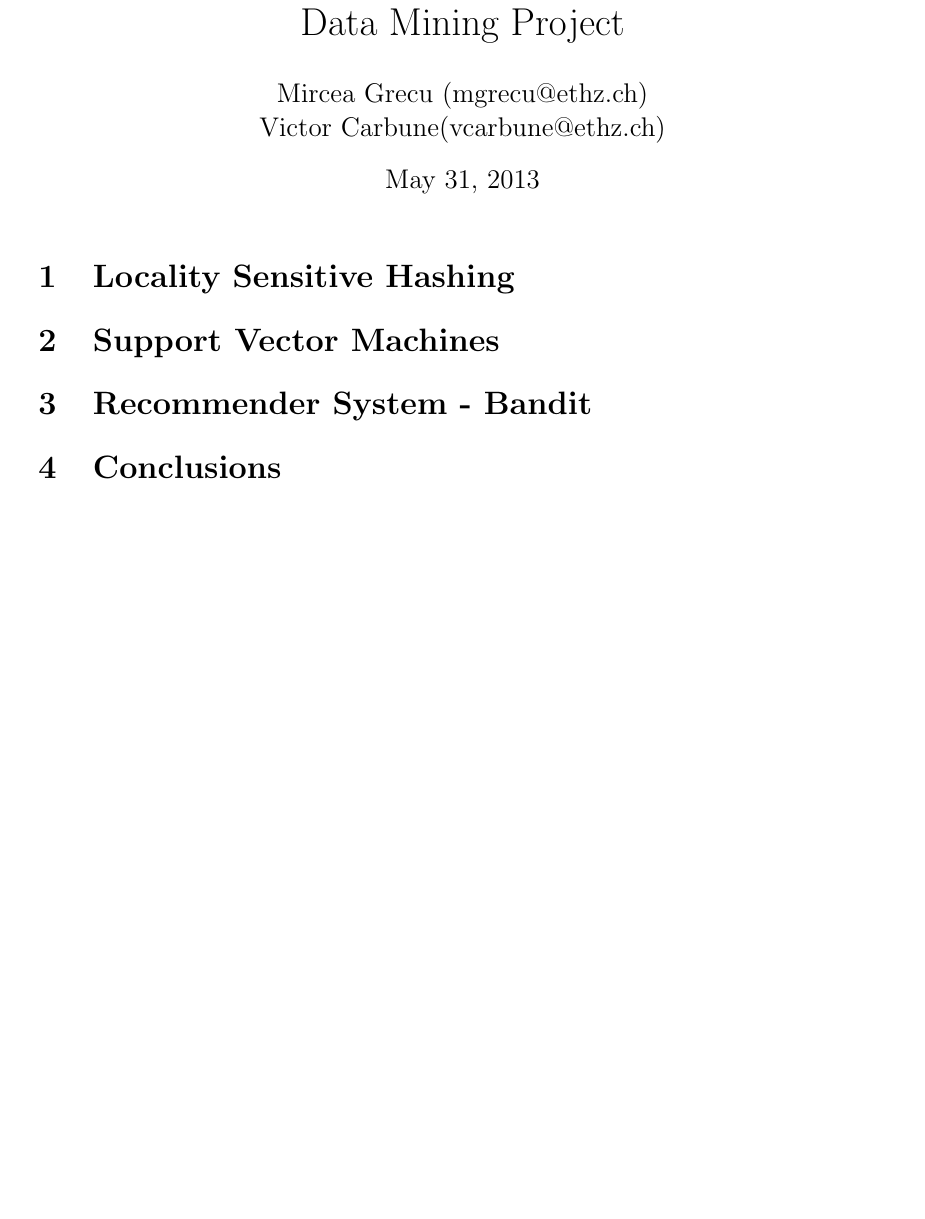
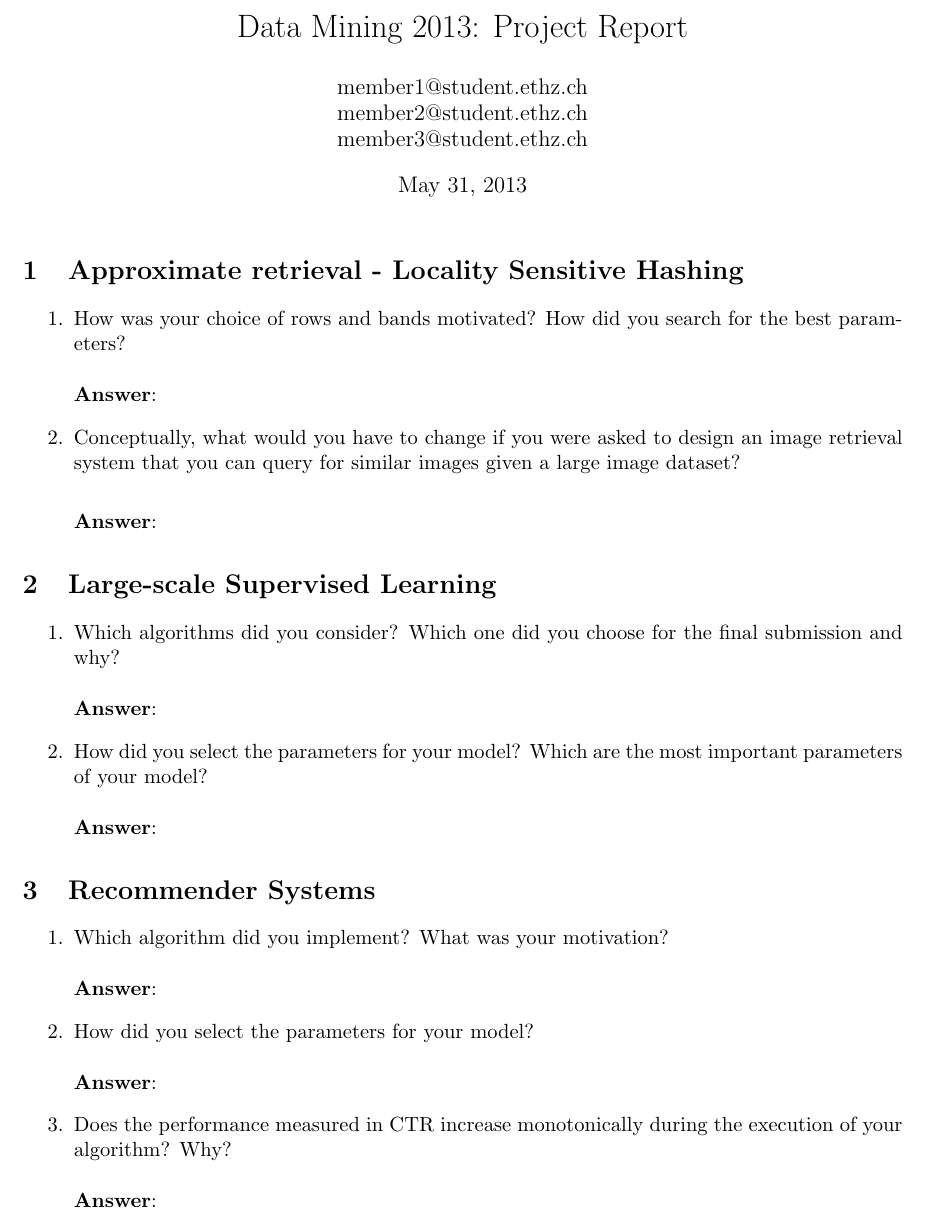
Before and after one commit to MGrecu/datamining, a LaTeX document (paper/report.tex): part of the page, cut so that both start at the same text, the shorter picture padded with empty space. Compiled offline with pdfLaTeX.

Commit message:
Added report template.

```diff
--- a/paper/report.tex
+++ b/paper/report.tex
@@ -1,0 +6,2 @@
+\usepackage[pdftex]{hyperref}
+\usepackage[font=small,labelfont=bf]{caption}
@@ -35,19 +10,50 @@
-  tabsize=2,                       % sets default tabsize to 2 spaces
-  title=\lstname                   % show the filename of files included with \lstinputlisting; also try caption instead of title
-}
-
-\title{Data Mining Project}
-\author{Mircea Grecu (mgrecu@ethz.ch)\\Victor Carbune(vcarbune@ethz.ch)}
+\title{Data Mining 2013: Project Report}
+\author{member1@student.ethz.ch\\ member2@student.ethz.ch\\ member3@student.ethz.ch\\}
+\date{\today}
 
 \begin{document}
 \maketitle
 
-\section{Locality Sensitive Hashing}
+\section{Approximate retrieval - Locality Sensitive Hashing}
+\begin{enumerate}
+\item How was your choice of rows and bands motivated? How did you search for the
+best parameters? \\ \\
+\textbf{Answer}:
 
-\section{Support Vector Machines}
+\item Conceptually, what would you have to change if you were asked to design an image
+  retrieval system that you can query for similar images given a large image
+  dataset? \\
 
-\section{Recommender System - Bandit}
+\textbf{Answer}:
 
-\section{Conclusions}
+\end{enumerate}
+
+\section{Large-scale Supervised Learning}
+
+\begin{enumerate}
+\item Which algorithms did you consider? Which one did you choose for the
+  final submission and why? \\ \\
+\textbf{Answer}:
+
+\item How did you select the parameters for your model? Which are the
+  most important parameters of your model? \\ \\
+\textbf{Answer}:
+
+\end{enumerate}
+
+\section{Recommender Systems}
+
+\begin{enumerate}
+\item Which algorithm did you implement? What was your motivation? \\ \\
+\textbf{Answer}:
+
+\item How did you select the parameters for your model? \\ \\
+\textbf{Answer}:
+
+\item Does the performance measured in CTR increase monotonically during the
+execution of your algorithm? Why? \\ \\
+\textbf{Answer}:
+
+\end{enumerate}
 
 \end{document}
```
Also changed, not shown: paper/report.tex (39 more changed lines).
